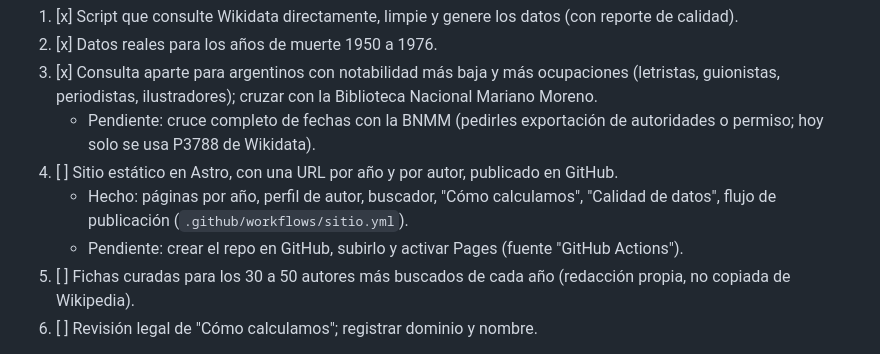
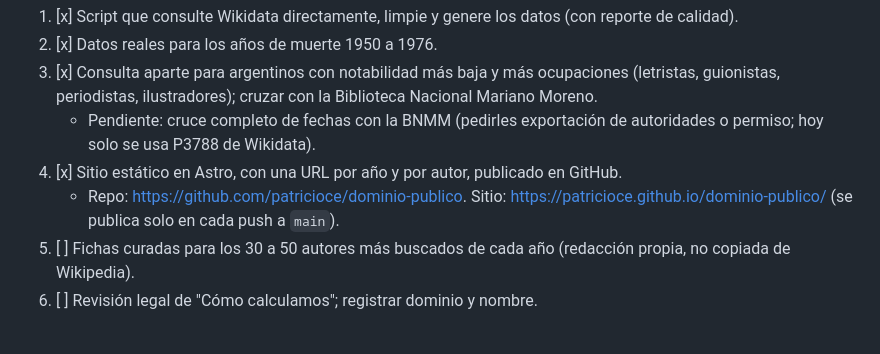
Before and after one commit to patricioce/dominio-publico, a Markdown page: CLAUDE.md, the part around the change. Rendered like a GitHub page.

Commit message:
Paso 4 terminado: sitio publicado en GitHub Pages
Co-Authored-By: Claude Opus 5.5 <noreply@anthropic.com>

```diff
--- a/CLAUDE.md
+++ b/CLAUDE.md
@@ -94,9 +94,8 @@ Para el lanzamiento:
 2. [x] Datos reales para los años de muerte 1950 a 1976.
 3. [x] Consulta aparte para argentinos con notabilidad más baja y más ocupaciones (letristas, guionistas, periodistas, ilustradores); cruzar con la Biblioteca Nacional Mariano Moreno.
    - Pendiente: cruce completo de fechas con la BNMM (pedirles exportación de autoridades o permiso; hoy solo se usa P3788 de Wikidata).
-4. [ ] Sitio estático en Astro, con una URL por año y por autor, publicado en GitHub.
-   - Hecho: páginas por año, perfil de autor, buscador, "Cómo calculamos", "Calidad de datos", flujo de publicación (`.github/workflows/sitio.yml`).
-   - Pendiente: crear el repo en GitHub, subirlo y activar Pages (fuente "GitHub Actions").
+4. [x] Sitio estático en Astro, con una URL por año y por autor, publicado en GitHub.
+   - Repo: https://github.com/patricioce/dominio-publico. Sitio: https://patricioce.github.io/dominio-publico/ (se publica solo en cada push a `main`).
 5. [ ] Fichas curadas para los 30 a 50 autores más buscados de cada año (redacción propia, no copiada de Wikipedia).
 6. [ ] Revisión legal de "Cómo calculamos"; registrar dominio y nombre.
 
```
